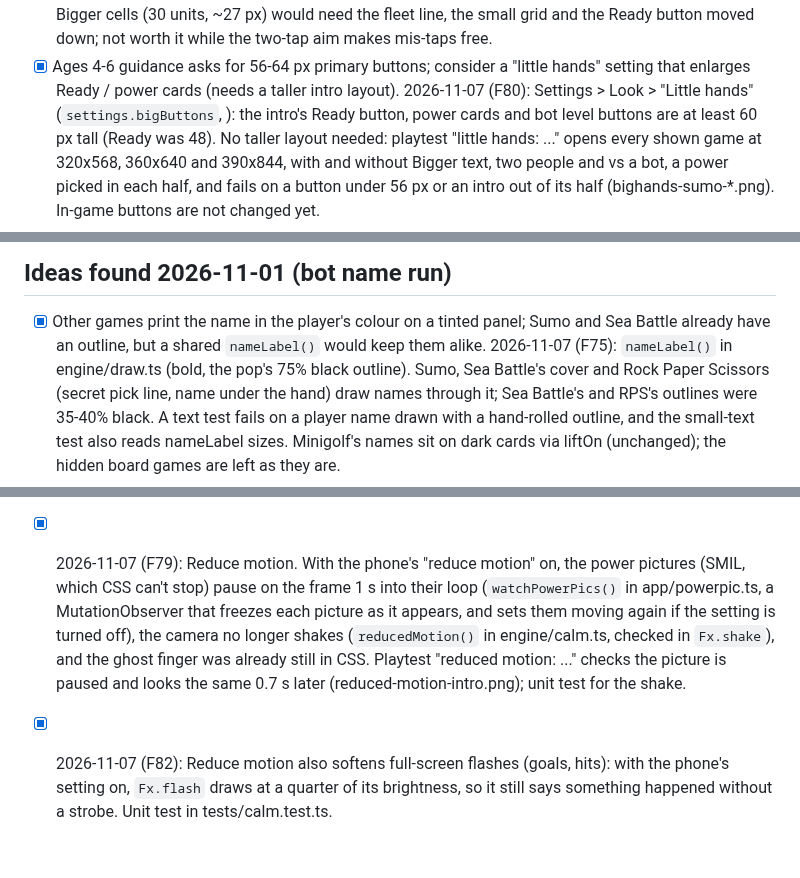
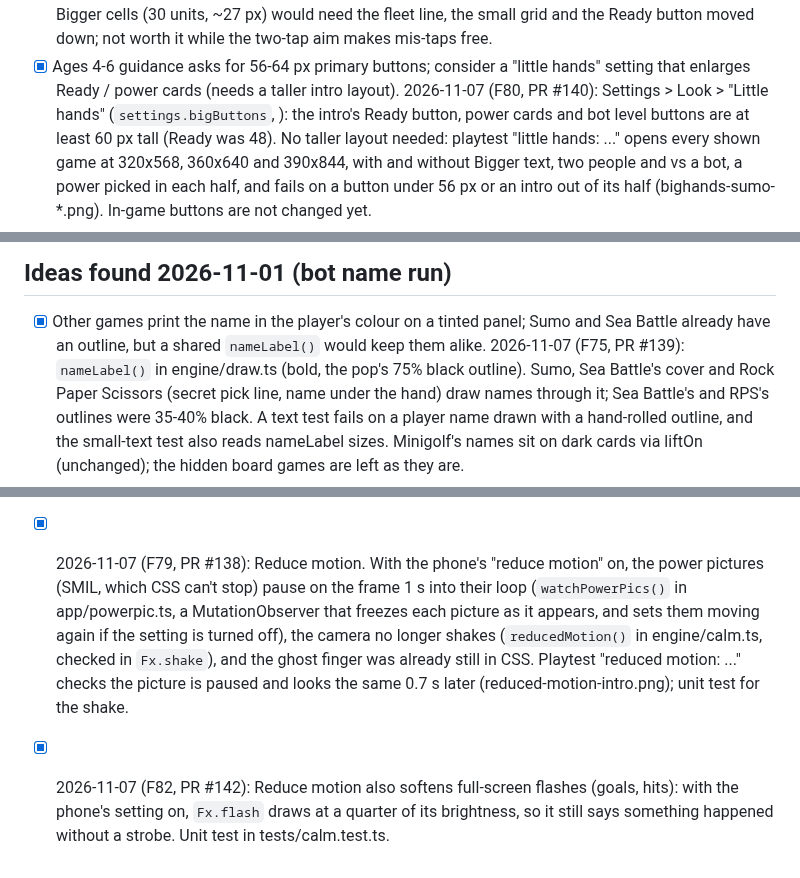
Before and after one commit to cvgardner/famiduel, a Markdown page: docs/backlog.md, 3 parts joined by grey strips. Drawn GitHub-style.

Commit message:
Backlog: PR numbers for F75, F79-F82
Co-Authored-By: Claude <noreply@anthropic.com>

```diff
--- a/docs/backlog.md
+++ b/docs/backlog.md
@@ -316,7 +316,7 @@ Add new ideas at the bottom of the right section. Chris's decisions in CLAUDE.md
       down; not worth it while the two-tap aim makes mis-taps free.
 - [x] Ages 4-6 guidance asks for 56-64 px primary buttons; consider a "little hands" setting
       that enlarges Ready / power cards (needs a taller intro layout).
-      2026-11-07 (F80): Settings > Look > "Little hands" (`settings.bigButtons`, <html
+      2026-11-07 (F80, PR #140): Settings > Look > "Little hands" (`settings.bigButtons`, <html
       data-bighands>): the intro's Ready button, power cards and bot level buttons are at least
       60 px tall (Ready was 48). No taller layout needed: playtest "little hands: ..." opens
       every shown game at 320x568, 360x640 and 390x844, with and without Bigger text, two
@@ -936,7 +936,7 @@ Add new ideas at the bottom of the right section. Chris's decisions in CLAUDE.md
 ## Ideas found 2026-11-01 (bot name run)
 - [x] Other games print the name in the player's colour on a tinted panel; Sumo and Sea
       Battle already have an outline, but a shared `nameLabel()` would keep them alike.
-      2026-11-07 (F75): `nameLabel()` in engine/draw.ts (bold, the pop's 75% black outline).
+      2026-11-07 (F75, PR #139): `nameLabel()` in engine/draw.ts (bold, the pop's 75% black outline).
       Sumo, Sea Battle's cover and Rock Paper Scissors (secret pick line, name under the
       hand) draw names through it; Sea Battle's and RPS's outlines were 35-40% black. A text
       test fails on a player name drawn with a hand-rolled outline, and the small-text test
@@ -1157,13 +1157,13 @@ Add new ideas at the bottom of the right section. Chris's decisions in CLAUDE.md
       there; the Ready button reads "Tap a power to see it" until a pick, and the picked
       power's description takes the how-to's place under the cards. A playtest picks every
       power in every shown game at 320x568, 360x640 and 390x844, with and without Bigger text.
-- [x] 2026-11-07 (F79): Reduce motion. With the phone's "reduce motion" on, the power pictures
+- [x] 2026-11-07 (F79, PR #138): Reduce motion. With the phone's "reduce motion" on, the power pictures
       (SMIL, which CSS can't stop) pause on the frame 1 s into their loop (`watchPowerPics()` in
       app/powerpic.ts, a MutationObserver that freezes each picture as it appears, and sets
       them moving again if the setting is turned off), the camera no longer shakes
       (`reducedMotion()` in engine/calm.ts, checked in `Fx.shake`), and the ghost finger was
       already still in CSS. Playtest "reduced motion: ..." checks the picture is paused and
       looks the same 0.7 s later (reduced-motion-intro.png); unit test for the shake.
-- [x] 2026-11-07 (F82): Reduce motion also softens full-screen flashes (goals, hits): with
+- [x] 2026-11-07 (F82, PR #142): Reduce motion also softens full-screen flashes (goals, hits): with
       the phone's setting on, `Fx.flash` draws at a quarter of its brightness, so it still
       says something happened without a strobe. Unit test in tests/calm.test.ts.
```
Also changed, not shown: other parts of docs/backlog.md (+1 -1 lines).
